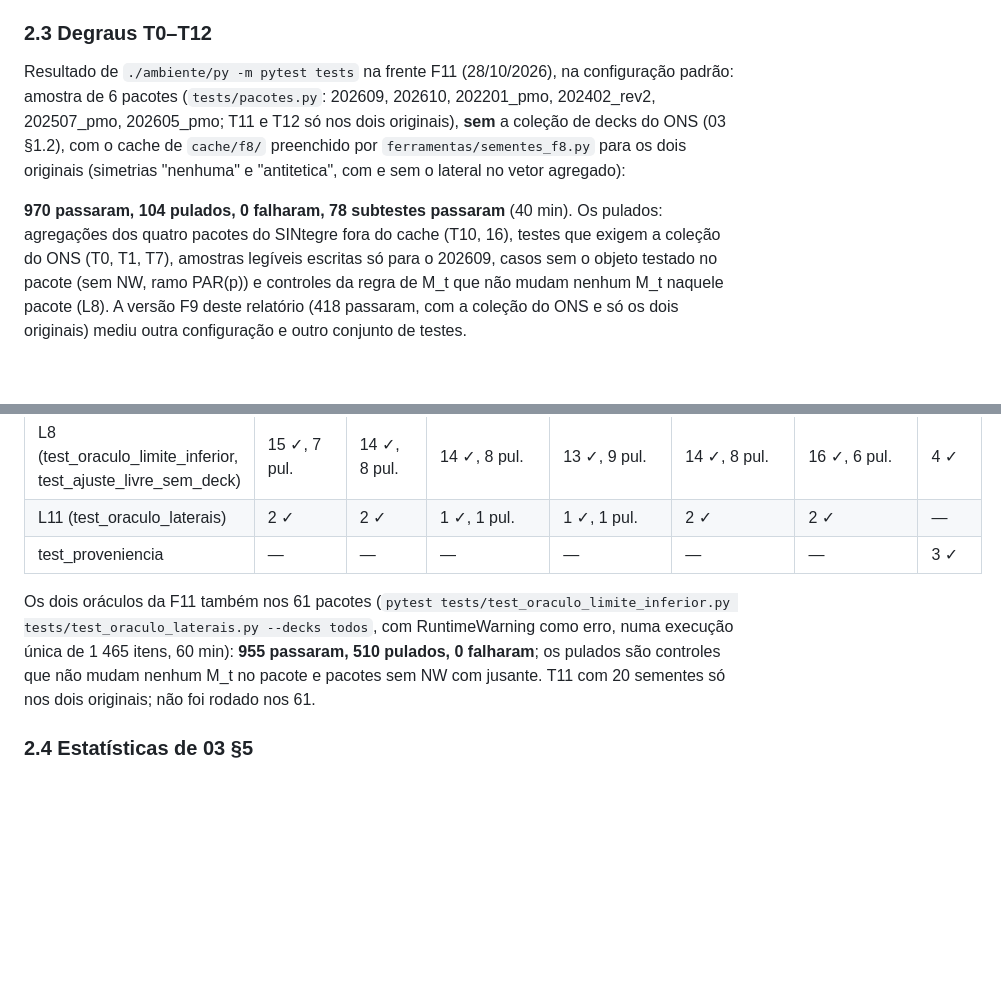
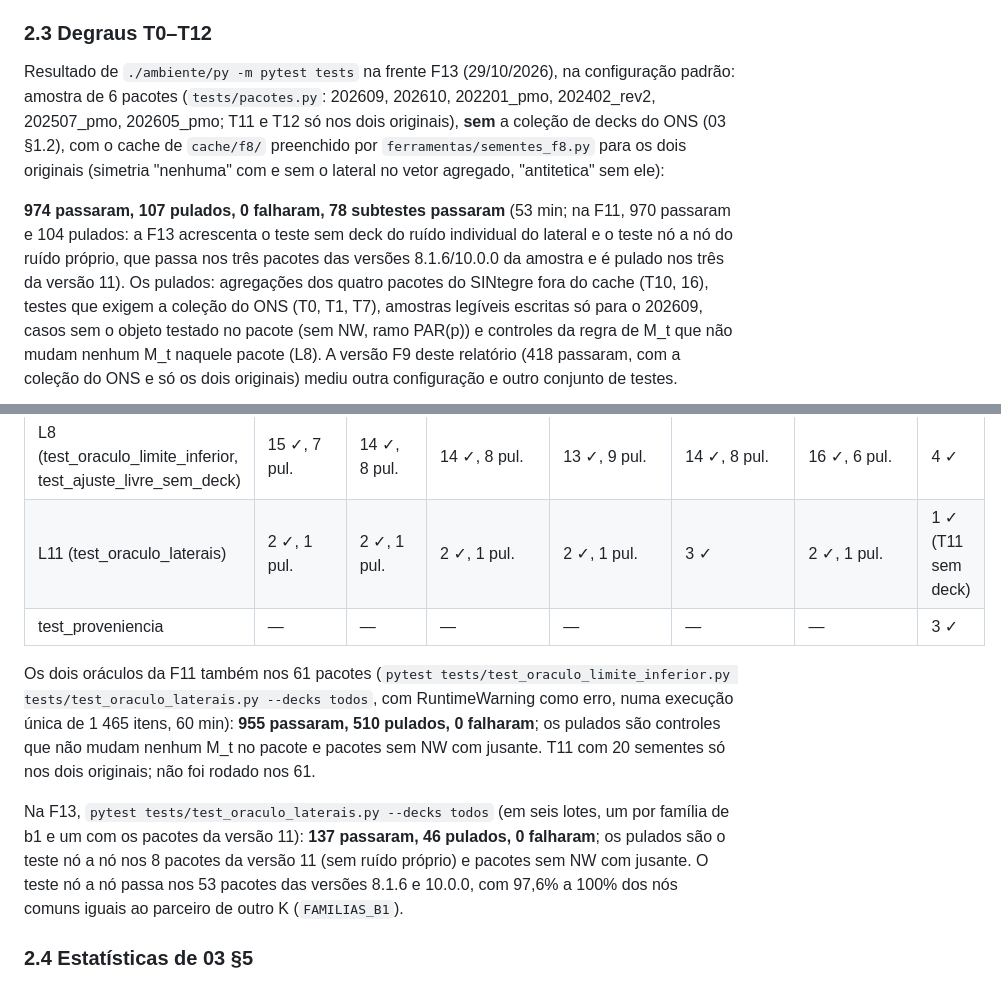
Before and after one commit to Myria-solucoes/pulsar, a Markdown page: docs/relatorio-final.md, 2 parts joined by grey strips. GitHub-like rendering; blank space fills up the shorter version.

Commit message:
Relatório final: suíte da F13 e teste dos laterais nos 61 pacotes
Co-Authored-By: Claude Opus 5.5 <noreply@anthropic.com>

```diff
--- a/docs/relatorio-final.md
+++ b/docs/relatorio-final.md
@@ -111,15 +111,19 @@ com erro de ±1 em 85% das palavras diferentes, até 18 m³/s, crescente com
 
 ### 2.3 Degraus T0–T12
 
-Resultado de `./ambiente/py -m pytest tests` na frente F11 (28/10/2026), na
+Resultado de `./ambiente/py -m pytest tests` na frente F13 (29/10/2026), na
 configuração padrão: amostra de 6 pacotes (`tests/pacotes.py`: 202609,
 202610, 202201_pmo, 202402_rev2, 202507_pmo, 202605_pmo; T11 e T12 só nos
 dois originais), **sem** a coleção de decks do ONS (03 §1.2), com o cache
 de `cache/f8/` preenchido por `ferramentas/sementes_f8.py` para os dois
-originais (simetrias "nenhuma" e "antitetica", com e sem o lateral no
-vetor agregado):
+originais (simetria "nenhuma" com e sem o lateral no vetor agregado,
+"antitetica" sem ele):
 
-**970 passaram, 104 pulados, 0 falharam, 78 subtestes passaram** (40 min).
+**974 passaram, 107 pulados, 0 falharam, 78 subtestes passaram** (53 min;
+na F11, 970 passaram e 104 pulados: a F13 acrescenta o teste sem deck do
+ruído individual do lateral e o teste nó a nó do ruído próprio, que passa
+nos três pacotes das versões 8.1.6/10.0.0 da amostra e é pulado nos três da
+versão 11).
 Os pulados: agregações dos quatro pacotes do SINtegre fora do cache (T10,
 16), testes que exigem a coleção do ONS (T0, T1, T7), amostras legíveis
 escritas só para o 202609, casos sem o objeto testado no pacote (sem NW,
@@ -145,7 +149,7 @@ testes.
 | T11 | 21 ✓ | 21 ✓ | — | — | — | — | 14 ✓ |
 | T12 | 4 ✓ (2 revisões) | 2 ✓ | — | — | — | — | 8 ✓ |
 | L8 (test_oraculo_limite_inferior, test_ajuste_livre_sem_deck) | 15 ✓, 7 pul. | 14 ✓, 8 pul. | 14 ✓, 8 pul. | 13 ✓, 9 pul. | 14 ✓, 8 pul. | 16 ✓, 6 pul. | 4 ✓ |
-| L11 (test_oraculo_laterais) | 2 ✓ | 2 ✓ | 1 ✓, 1 pul. | 1 ✓, 1 pul. | 2 ✓ | 2 ✓ | — |
+| L11 (test_oraculo_laterais) | 2 ✓, 1 pul. | 2 ✓, 1 pul. | 2 ✓, 1 pul. | 2 ✓, 1 pul. | 3 ✓ | 2 ✓, 1 pul. | 1 ✓ (T11 sem deck) |
 | test_proveniencia | — | — | — | — | — | — | 3 ✓ |
 
 Os dois oráculos da F11 também nos 61 pacotes
@@ -155,6 +159,13 @@ itens, 60 min): **955 passaram, 510
 pulados, 0 falharam**; os pulados são controles que não mudam nenhum M_t
 no pacote e pacotes sem NW com jusante. T11 com 20 sementes só nos dois
 originais; não foi rodado nos 61.
+
+Na F13, `pytest tests/test_oraculo_laterais.py --decks todos` (em seis
+lotes, um por família de b1 e um com os pacotes da versão 11): **137
+passaram, 46 pulados, 0 falharam**; os pulados são o teste nó a nó nos 8
+pacotes da versão 11 (sem ruído próprio) e pacotes sem NW com jusante. O
+teste nó a nó passa nos 53 pacotes das versões 8.1.6 e 10.0.0, com 97,6% a
+100% dos nós comuns iguais ao parceiro de outro K (`FAMILIAS_B1`).
 
 ### 2.4 Estatísticas de 03 §5
 
```
